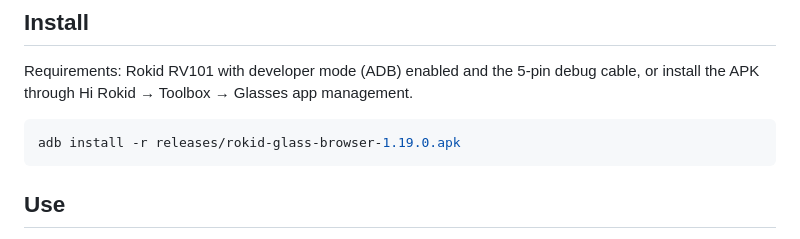
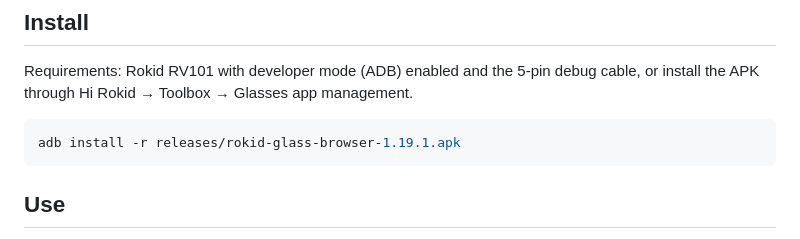
Before and after one commit to xnohat/rokid-glass-browser, a Markdown page: README.md, the part around the change. GitHub-like rendering.

````diff
--- a/README.md
+++ b/README.md
@@ -60,7 +60,7 @@ While the browser is in the foreground it asks the Rokid system to disable the b
 Requirements: Rokid RV101 with developer mode (ADB) enabled and the 5‑pin debug cable, or install the APK through Hi Rokid → Toolbox → Glasses app management.
 
 ```bash
-adb install -r releases/rokid-glass-browser-1.19.0.apk
+adb install -r releases/rokid-glass-browser-1.19.1.apk
 ```
 
 ## Use
````
Also changed, not shown: docs/transparent-video.png (added), 4 other files.
